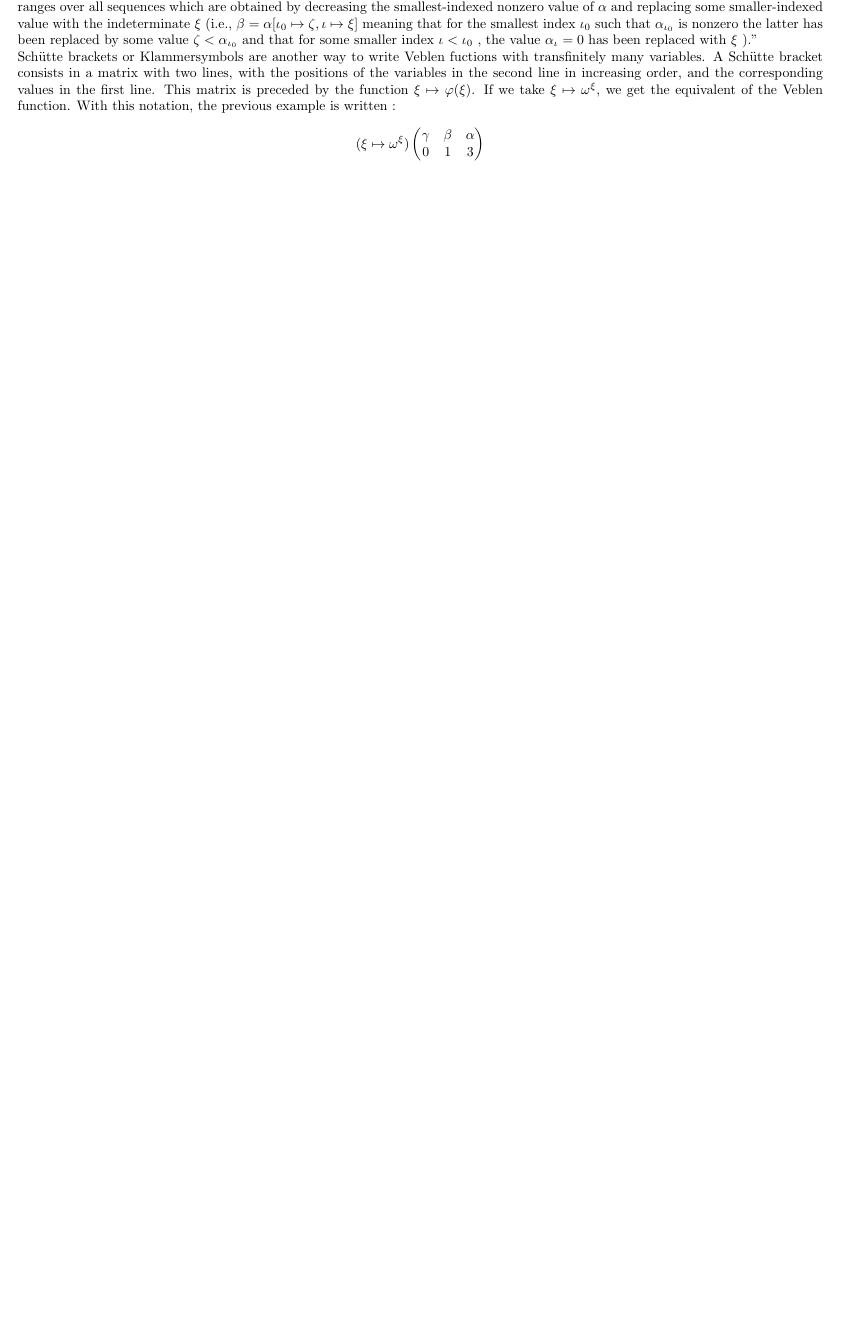
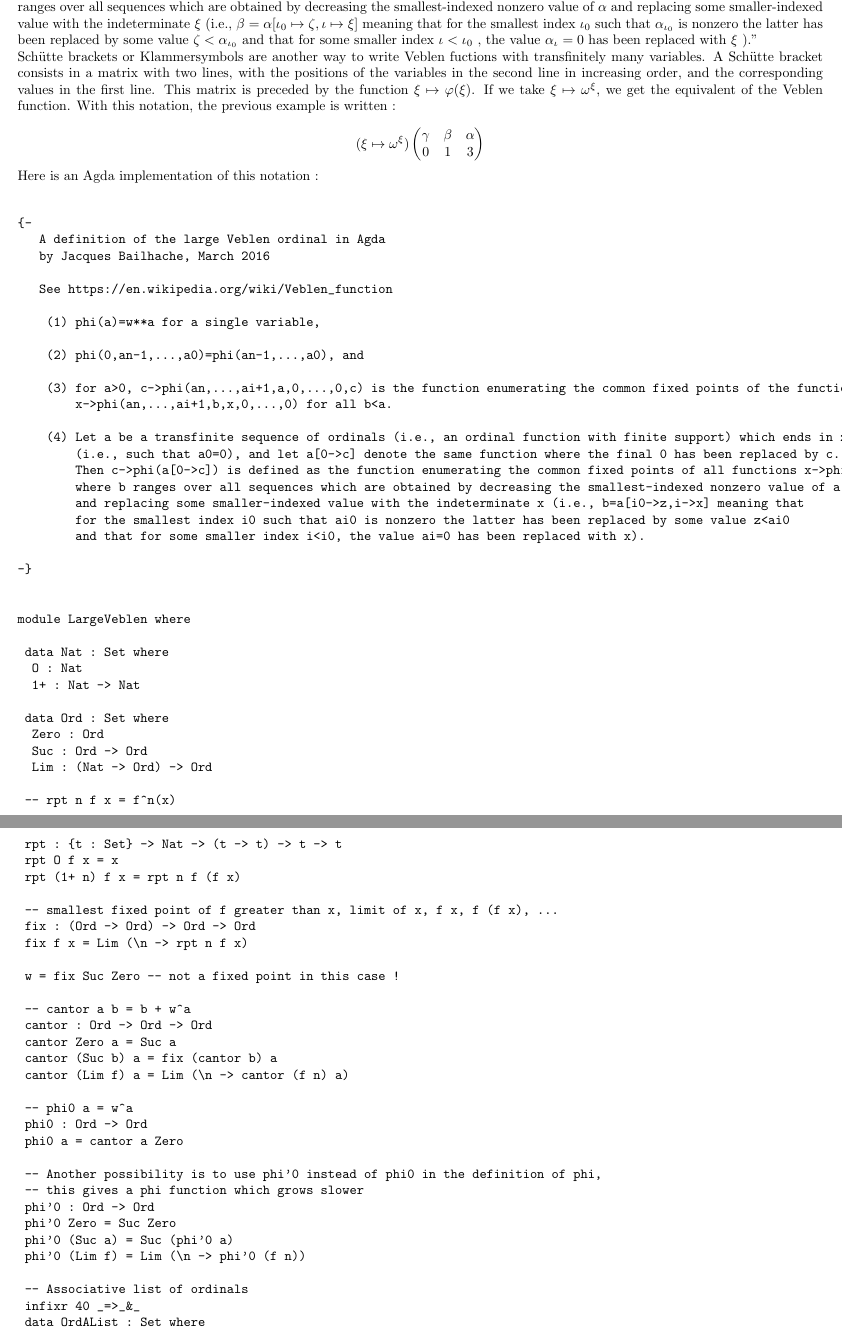
Before and after one commit to jbailhache/projects, a LaTeX document (ord/ordinals.tex): part of page 3 of 4 before the commit and two parts of pages 3 and 4 of 6 after it, the two joined at a grey line, cut so that both start at the same text, the shorter picture padded with empty space. Compiled offline with pdfLaTeX.

Commit message:
ordinals

```diff
--- a/ord/ordinals.tex
+++ b/ord/ordinals.tex
@@ -220,6 +220,130 @@ Schütte brackets or Klammersymbols are another way to write Veblen fuctions wit
     0 & 1 & 3
   \end{pmatrix}
 \]
+
+Here is an Agda implementation of this notation :
+
+\begin{verbatim}
+
+{-
+   A definition of the large Veblen ordinal in Agda
+   by Jacques Bailhache, March 2016
+
+   See https://en.wikipedia.org/wiki/Veblen_function
+
+    (1) phi(a)=w**a for a single variable,
+
+    (2) phi(0,an-1,...,a0)=phi(an-1,...,a0), and
+
+    (3) for a>0, c->phi(an,...,ai+1,a,0,...,0,c) is the function enumerating the common fixed points of the functions
+        x->phi(an,...,ai+1,b,x,0,...,0) for all b<a.
+
+    (4) Let a be a transfinite sequence of ordinals (i.e., an ordinal function with finite support) which ends in zero
+        (i.e., such that a0=0), and let a[0->c] denote the same function where the final 0 has been replaced by c.
+        Then c->phi(a[0->c]) is defined as the function enumerating the common fixed points of all functions x->phi(b)
+        where b ranges over all sequences which are obtained by decreasing the smallest-indexed nonzero value of a
+        and replacing some smaller-indexed value with the indeterminate x (i.e., b=a[i0->z,i->x] meaning that
+        for the smallest index i0 such that ai0 is nonzero the latter has been replaced by some value z<ai0
+        and that for some smaller index i<i0, the value ai=0 has been replaced with x).
+
+-}
+
+
+module LargeVeblen where
+
+ data Nat : Set where
+  O : Nat
+  1+ : Nat -> Nat
+
+ data Ord : Set where
+  Zero : Ord
+  Suc : Ord -> Ord
+  Lim : (Nat -> Ord) -> Ord
+
+ -- rpt n f x = f^n(x)
+ rpt : {t : Set} -> Nat -> (t -> t) -> t -> t
+ rpt O f x = x
+ rpt (1+ n) f x = rpt n f (f x)
+
+ -- smallest fixed point of f greater than x, limit of x, f x, f (f x), ...
+ fix : (Ord -> Ord) -> Ord -> Ord
+ fix f x = Lim (\n -> rpt n f x)
+
+ w = fix Suc Zero -- not a fixed point in this case !
+
+ -- cantor a b = b + w^a
+ cantor : Ord -> Ord -> Ord
+ cantor Zero a = Suc a
+ cantor (Suc b) a = fix (cantor b) a
+ cantor (Lim f) a = Lim (\n -> cantor (f n) a)
+
+ -- phi0 a = w^a
+ phi0 : Ord -> Ord
+ phi0 a = cantor a Zero
+
+ -- Another possibility is to use phi'0 instead of phi0 in the definition of phi,
+ -- this gives a phi function which grows slower
+ phi'0 : Ord -> Ord
+ phi'0 Zero = Suc Zero
+ phi'0 (Suc a) = Suc (phi'0 a)
+ phi'0 (Lim f) = Lim (\n -> phi'0 (f n))
+
+ -- Associative list of ordinals
+ infixr 40 _=>_&_
+ data OrdAList : Set where
+  Zeros : OrdAList
+  _=>_&_ : Ord -> Ord -> OrdAList -> OrdAList
+
+ -- Usage : phi al, where al is the associative list of couples index => value ordered by increasing values,
+ -- absent indexes corresponding to Zero values
+
+ phi : OrdAList -> Ord
+ phi              Zeros  = phi0 Zero -- (1) phi(0) = w**0 = 1
+ phi (Zero => a & Zeros) = phi0 a    -- (1) phi(a) = w**a
+ phi (            k => Zero & al) = phi al -- eliminate unnecessary Zero value
+ phi (Zero => a & k => Zero & al) = phi (Zero => a & al) -- idem
+ phi (Zero => a & Zero => b & al) = phi (Zero => a & al) -- should not appear but necessary for completeness
+ phi (Zero => Lim f & al) = Lim (\n -> phi (Zero => f n & al)) -- canonical treatment of limit
+ phi (                Suc k => Suc b & al) = fix (\x -> phi (k => x & Suc k => b & al)) Zero
+  -- (3) least fixed point
+ phi (Zero => Suc a & Suc k => Suc b & al) = fix (\x -> phi (k => x & Suc k => b & al)) (Suc (phi (Zero => a &
+Suc k => Suc b & al))) -- (3) following fixed points
+ phi (                Suc k => Lim f & al) = Lim (\n -> phi (Suc k => f n & al)) -- idem
+ phi (Zero => Suc a & Suc k => Lim f & al) = Lim (\n -> phi (k => Suc (phi (Zero => a & Suc k => Lim f & al)) &
+Suc k => f n & al)) -- idem
+ phi (                Lim f => Suc b & al) = Lim (\n -> phi (f n => (Suc Zero) & Lim f => b & al))
+ phi (Zero => Suc a & Lim f => Suc b & al) = Lim (\n -> phi (f n => phi (Zero => a & Lim f => Suc b & al) & Lim
+f => b & al))
+ phi (                Lim f => Lim g & al) = Lim (\n -> phi (Lim f => g n & al))
+ phi (Zero => Suc a & Lim f => Lim g & al) = Lim (\n -> phi (f n => phi (Zero => a & Lim f => Lim g & al) & Lim
+f => g n & al))
+
+ SmallVeblen = phi (w => Suc Zero & Zeros)
+
+ LargeVeblen = fix (\x -> phi (x => Suc Zero & Zeros)) (Suc Zero)
+
+{-
+Normally it should terminate because the parameter of phi lexicographically decreases, but Agda is not clever enough to see it,
+so it must be called with no termination check option :
+
+$ agda -I --no-termination-check LargeVeblen.agda
+                 _
+   ____         | |
+  / __ \        | |
+ | |__| |___  __| | ___
+ |  __  / _ \/ _  |/ __\     Agda Interactive
+ | |  |/ /_\ \/_| / /_| \
+ |_|  |\___  /____\_____/    Type :? for help.
+        __/ /
+        \__/
+
+The interactive mode is no longer supported. Don't complain if it doesn't work.
+Checking LargeVeblen (/perso/ord/LargeVeblen.agda).
+Finished LargeVeblen.
+Main> phi Zeros
+Suc Zero
+
+\end{verbatim}
 
 
 \section{Summary}
```
Also changed, not shown: ord/ordinals.pdf, ord/ordinals.tex (2 more changed lines), 2 other files.
